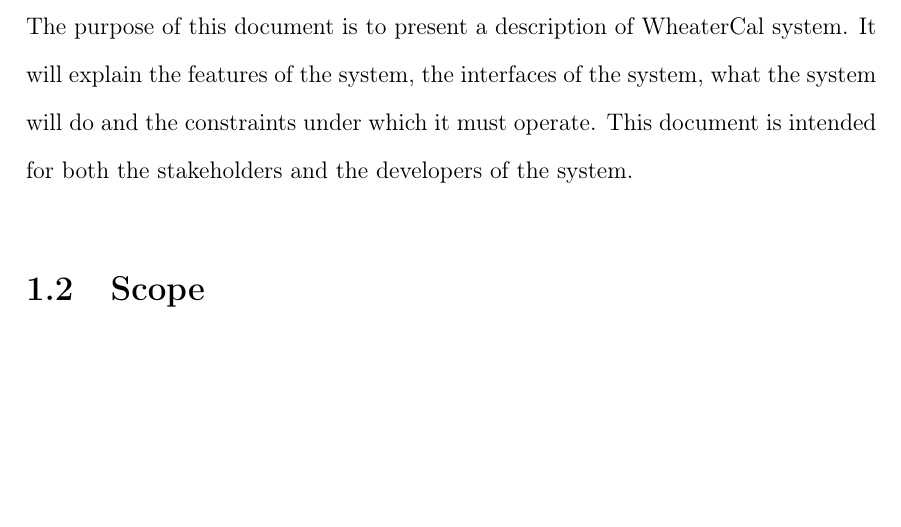
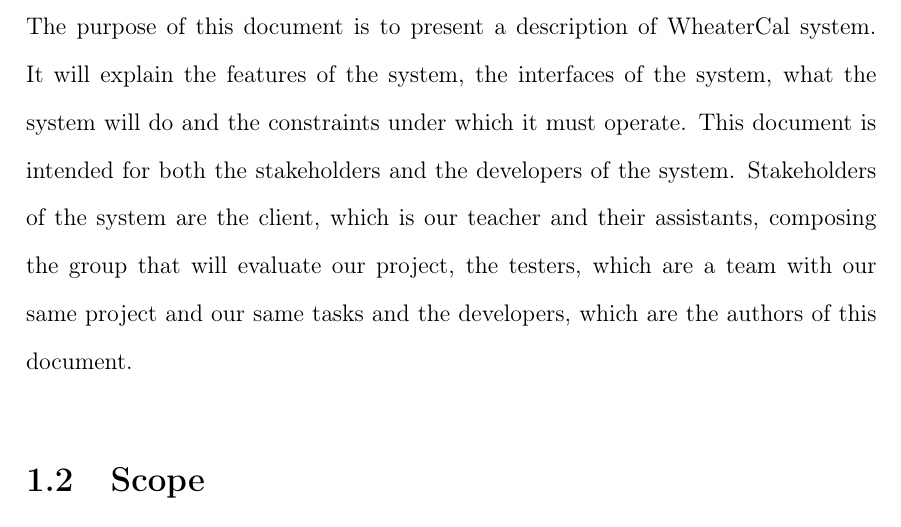
Before and after one commit to legobrick/meteocal-mp, a LaTeX book (RASD/RASD-WeatherCal.tex, which reads RASD/introduzione.tex): part of page 5 of 43, cut so that both start at the same text, the shorter picture padded with empty space. Compiled offline with pdfLaTeX.

Commit message:
Aggiunti stakeholder al rasd

```diff
--- a/RASD/introduzione.tex
+++ b/RASD/introduzione.tex
@@ -3,6 +3,7 @@
 \section{Purpose}
 The purpose of this document is to present a description of WheaterCal system. It will explain the features of the system, the interfaces of the system, what the system will do and the constraints under which it must operate.
 This document is intended for both the stakeholders and the developers of the system.
+Stakeholders of the system are the client, which is our teacher and their assistants, composing the group that will evaluate our project, the testers, which are a team with our same project and our same tasks and the developers, which are the authors of this document.
 
 \section{Scope}
 We want to project and implement WheaterCal. The aim of this project is to develop a system that offers an online calendar in which user can schedule their events according to the weather conditions.\\ A registered user can create, delete and update an event and moreover he should provide information about where and when this event will take place and information about the invited user.
```
Also changed, not shown: RASD/RASD-WeatherCal.pdf.
